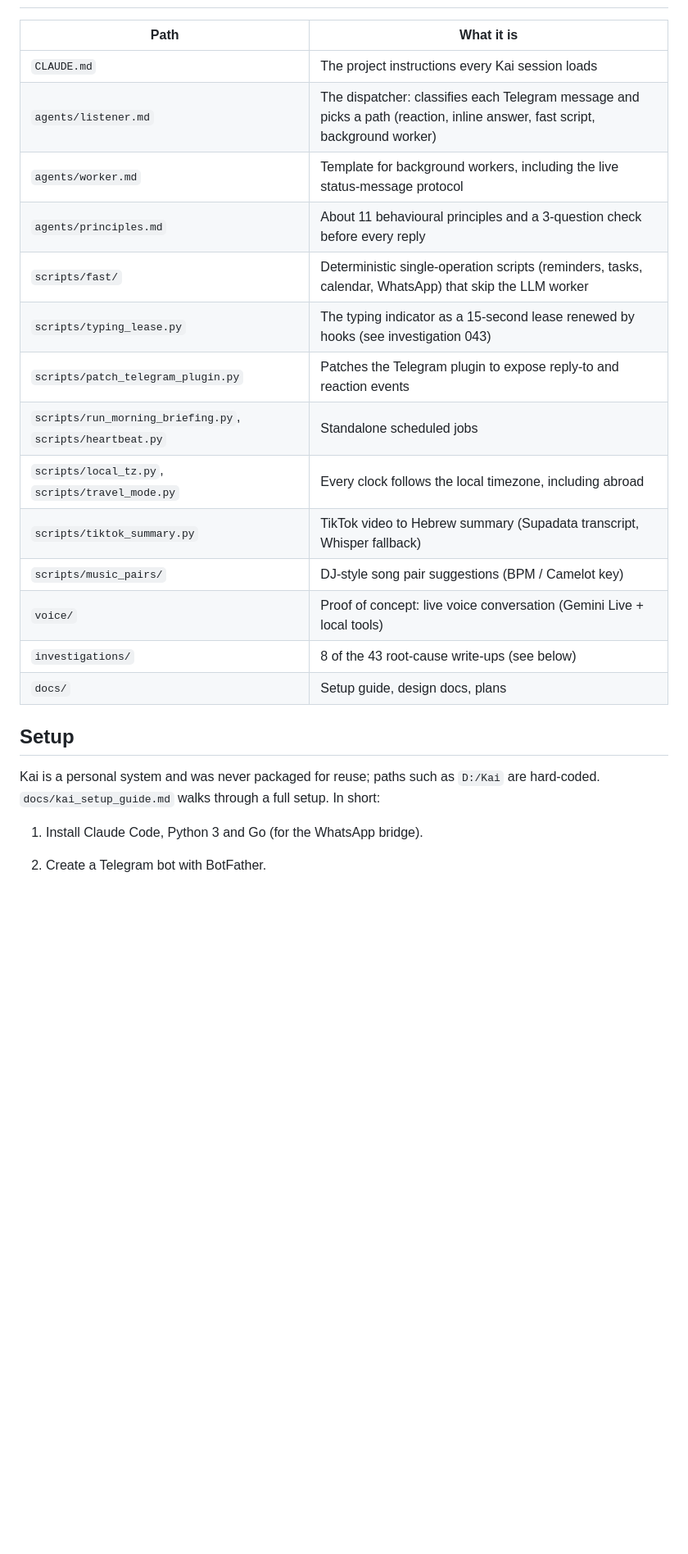
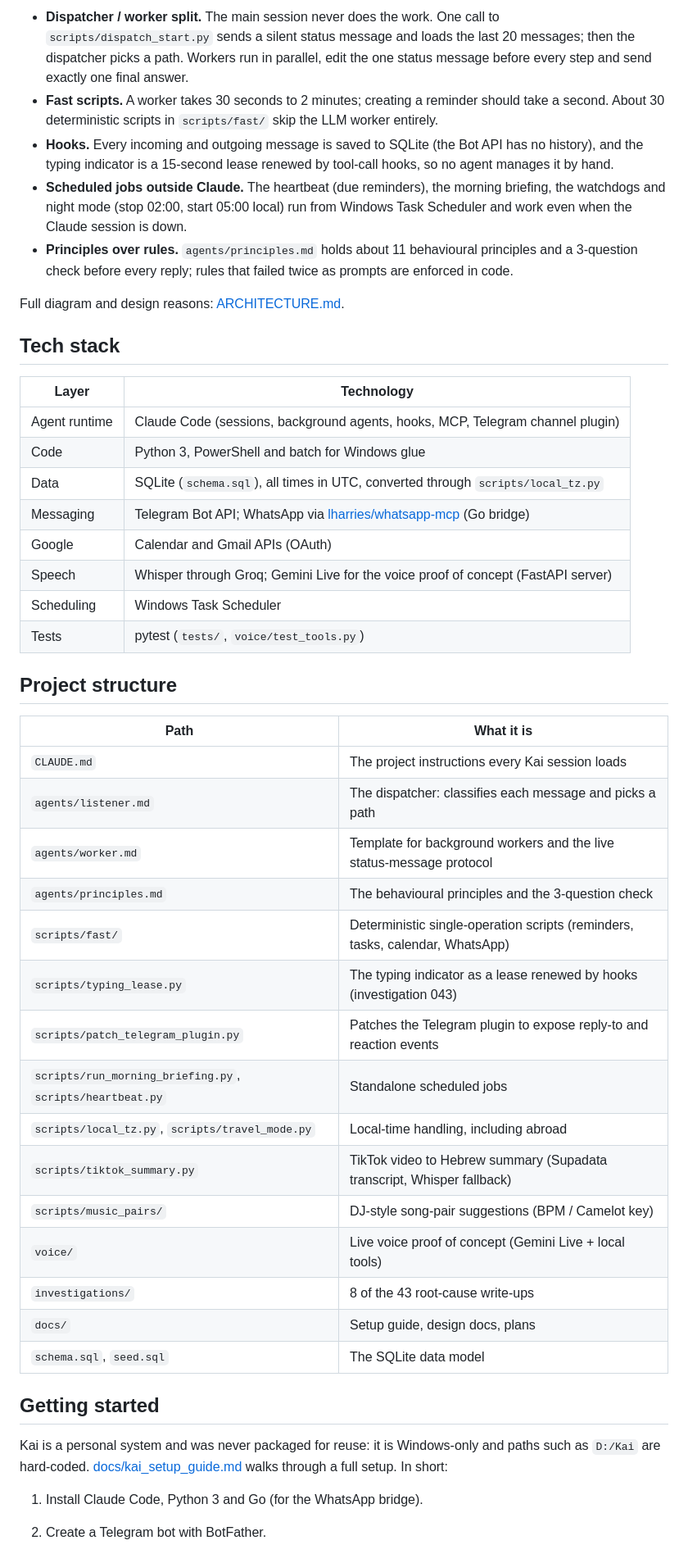
Before and after one commit to omerbengal/Kai, a Markdown page: README.md, the part around one of its changes. Shown at 82% size. GitHub-like rendering; blank space fills up the shorter version.

```diff
--- a/README.md
+++ b/README.md
@@ -32,25 +66,57 @@ it: the dispatcher/worker protocol, the scripts, the data model and the operatin
+- **Dispatcher / worker split.** The main session never does the work. One call to
+  `scripts/dispatch_start.py` sends a silent status message and loads the last 20 messages; then the
+  dispatcher picks a path. Workers run in parallel, edit the one status message before every step and
+  send exactly one final answer.
+- **Fast scripts.** A worker takes 30 seconds to 2 minutes; creating a reminder should take a second.
+  About 30 deterministic scripts in `scripts/fast/` skip the LLM worker entirely.
+- **Hooks.** Every incoming and outgoing message is saved to SQLite (the Bot API has no history), and
+  the typing indicator is a 15-second lease renewed by tool-call hooks, so no agent manages it by hand.
+- **Scheduled jobs outside Claude.** The heartbeat (due reminders), the morning briefing, the
+  watchdogs and night mode (stop 02:00, start 05:00 local) run from Windows Task Scheduler and work
+  even when the Claude session is down.
+- **Principles over rules.** `agents/principles.md` holds about 11 behavioural principles and a
+  3-question check before every reply; rules that failed twice as prompts are enforced in code.
+
+Full diagram and design reasons: [ARCHITECTURE.md](ARCHITECTURE.md).
+
+## Tech stack
+
+| Layer | Technology |
+|-------|------------|
+| Agent runtime | Claude Code (sessions, background agents, hooks, MCP, Telegram channel plugin) |
+| Code | Python 3, PowerShell and batch for Windows glue |
+| Data | SQLite (`schema.sql`), all times in UTC, converted through `scripts/local_tz.py` |
+| Messaging | Telegram Bot API; WhatsApp via [lharries/whatsapp-mcp](https://github.com/lharries/whatsapp-mcp) (Go bridge) |
+| Google | Calendar and Gmail APIs (OAuth) |
+| Speech | Whisper through Groq; Gemini Live for the voice proof of concept (FastAPI server) |
+| Scheduling | Windows Task Scheduler |
+| Tests | pytest (`tests/`, `voice/test_tools.py`) |
+
+## Project structure
 
 | Path | What it is |
 |------|------------|
 | `CLAUDE.md` | The project instructions every Kai session loads |
-| `agents/listener.md` | The dispatcher: classifies each Telegram message and picks a path (reaction, inline answer, fast script, background worker) |
-| `agents/worker.md` | Template for background workers, including the live status-message protocol |
-| `agents/principles.md` | About 11 behavioural principles and a 3-question check before every reply |
-| `scripts/fast/` | Deterministic single-operation scripts (reminders, tasks, calendar, WhatsApp) that skip the LLM worker |
-| `scripts/typing_lease.py` | The typing indicator as a 15-second lease renewed by hooks (see investigation 043) |
+| `agents/listener.md` | The dispatcher: classifies each message and picks a path |
+| `agents/worker.md` | Template for background workers and the live status-message protocol |
+| `agents/principles.md` | The behavioural principles and the 3-question check |
+| `scripts/fast/` | Deterministic single-operation scripts (reminders, tasks, calendar, WhatsApp) |
+| `scripts/typing_lease.py` | The typing indicator as a lease renewed by hooks (investigation 043) |
 | `scripts/patch_telegram_plugin.py` | Patches the Telegram plugin to expose reply-to and reaction events |
 | `scripts/run_morning_briefing.py`, `scripts/heartbeat.py` | Standalone scheduled jobs |
-| `scripts/local_tz.py`, `scripts/travel_mode.py` | Every clock follows the local timezone, including abroad |
+| `scripts/local_tz.py`, `scripts/travel_mode.py` | Local-time handling, including abroad |
 | `scripts/tiktok_summary.py` | TikTok video to Hebrew summary (Supadata transcript, Whisper fallback) |
-| `scripts/music_pairs/` | DJ-style song pair suggestions (BPM / Camelot key) |
-| `voice/` | Proof of concept: live voice conversation (Gemini Live + local tools) |
-| `investigations/` | 8 of the 43 root-cause write-ups (see below) |
+| `scripts/music_pairs/` | DJ-style song-pair suggestions (BPM / Camelot key) |
+| `voice/` | Live voice proof of concept (Gemini Live + local tools) |
+| `investigations/` | 8 of the 43 root-cause write-ups |
 | `docs/` | Setup guide, design docs, plans |
+| `schema.sql`, `seed.sql` | The SQLite data model |
 
-## Setup
+## Getting started
 
-Kai is a personal system and was never packaged for reuse; paths such as `D:/Kai` are hard-coded.
-`docs/kai_setup_guide.md` walks through a full setup. In short:
+Kai is a personal system and was never packaged for reuse: it is Windows-only and paths such as
+`D:/Kai` are hard-coded. [docs/kai_setup_guide.md](docs/kai_setup_guide.md) walks through a full
+setup. In short:
 
 1. Install Claude Code, Python 3 and Go (for the WhatsApp bridge).
 2. Create a Telegram bot with BotFather.
```
Also changed, not shown: other parts of README.md (+98 -71 lines), BUILD_STORY.md (+29 -0 lines).
